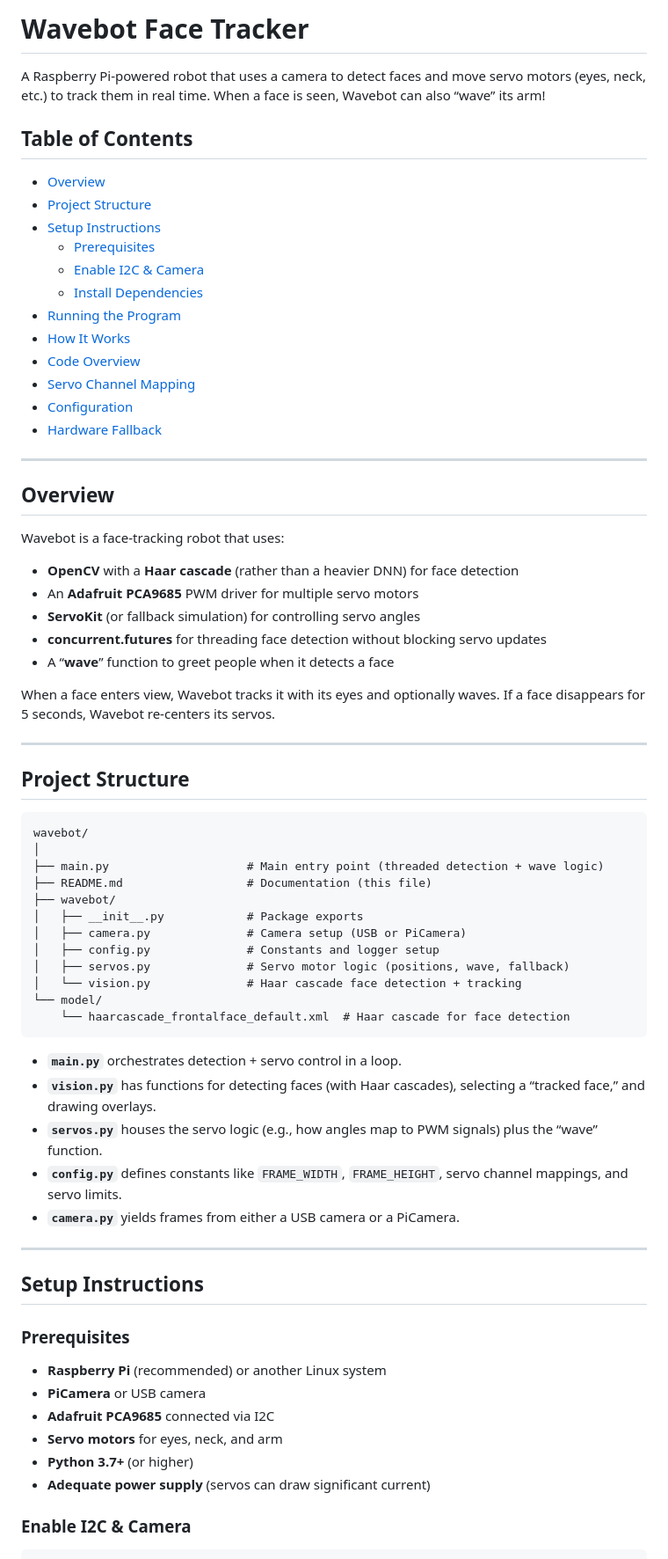
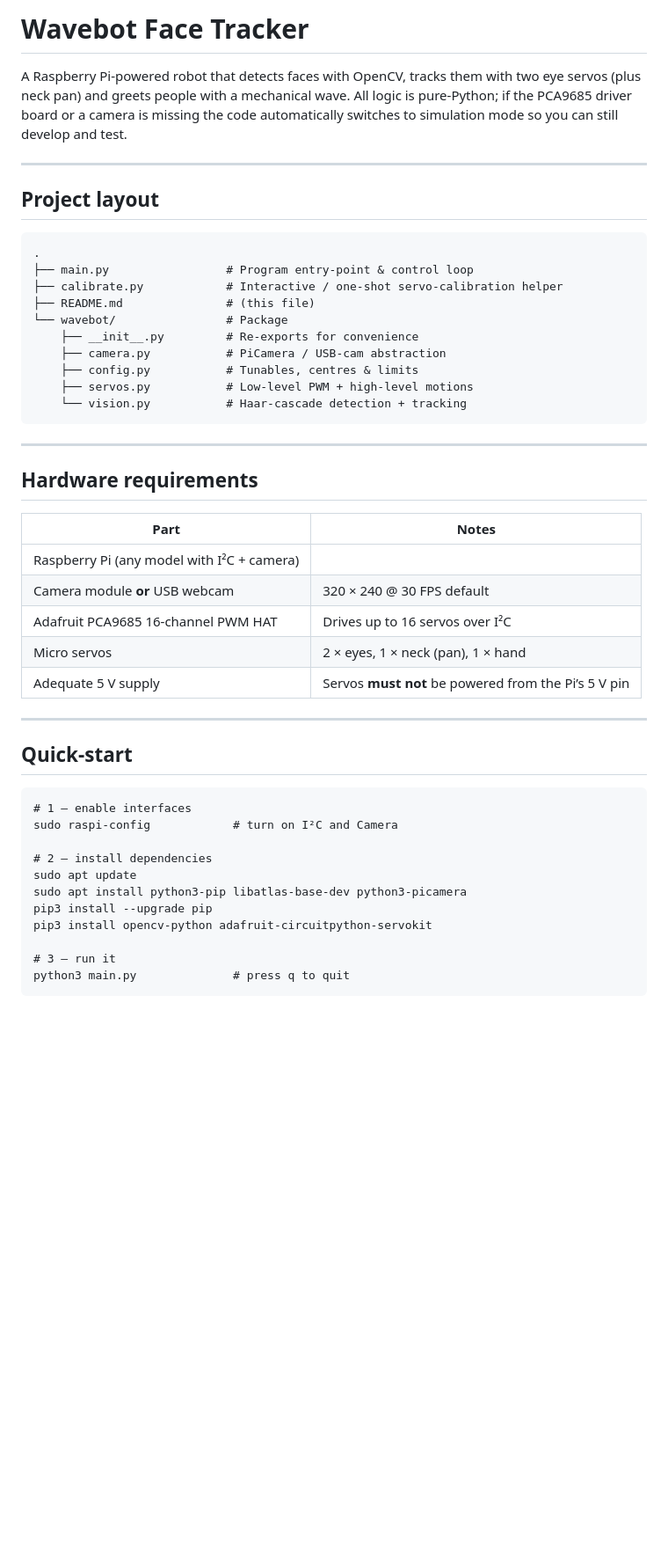
Before and after one commit to Jscina/Wavebot, a Markdown page: README.md, the part around one of its changes. Shown at 88% size. Drawn GitHub-style; blank space fills up the shorter version.

````diff
--- a/README.md
+++ b/README.md
@@ -1,73 +1,47 @@
-# Wavebot Face Tracker
+# Wavebot Face Tracker
 
-A Raspberry Pi-powered robot that uses a camera to detect faces and move servo motors (eyes, neck, etc.) to track them in real time. When a face is seen, Wavebot can also “wave” its arm!
-
-## Table of Contents
-
-- [Overview](#overview)
-- [Project Structure](#project-structure)
-- [Setup Instructions](#setup-instructions)
-  - [Prerequisites](#prerequisites)
-  - [Enable I2C & Camera](#enable-i2c--camera)
-  - [Install Dependencies](#install-dependencies)
-- [Running the Program](#running-the-program)
-- [How It Works](#how-it-works)
-- [Code Overview](#code-overview)
-- [Servo Channel Mapping](#servo-channel-mapping)
-- [Configuration](#configuration)
-- [Hardware Fallback](#hardware-fallback)
+A Raspberry Pi‑powered robot that detects faces with OpenCV, tracks them with two eye servos (plus neck pan) and greets people with a mechanical wave. All logic is pure‑Python; if the PCA9685 driver board or a camera is missing the code automatically switches to simulation mode so you can still develop and test.
 
 ---
 
-## Overview
+## Project layout
 
-Wavebot is a face-tracking robot that uses:
-
-- **OpenCV** with a **Haar cascade** (rather than a heavier DNN) for face detection
-- An **Adafruit PCA9685** PWM driver for multiple servo motors
-- **ServoKit** (or fallback simulation) for controlling servo angles
-- **concurrent.futures** for threading face detection without blocking servo updates
-- A “**wave**” function to greet people when it detects a face
-
-When a face enters view, Wavebot tracks it with its eyes and optionally waves. If a face disappears for 5 seconds, Wavebot re-centers its servos.
+    .
+    ├── main.py                 # Program entry‑point & control loop
+    ├── calibrate.py            # Interactive / one‑shot servo‑calibration helper
+    ├── README.md               # (this file)
+    └── wavebot/                # Package
+        ├── __init__.py         # Re‑exports for convenience
+        ├── camera.py           # PiCamera / USB‑cam abstraction
+        ├── config.py           # Tunables, centres & limits
+        ├── servos.py           # Low‑level PWM + high‑level motions
+        └── vision.py           # Haar‑cascade detection + tracking
 
 ---
 
-## Project Structure
+## Hardware requirements
 
-```
-wavebot/
-│
-├── main.py                    # Main entry point (threaded detection + wave logic)
-├── README.md                  # Documentation (this file)
-├── wavebot/
-│   ├── __init__.py            # Package exports
-│   ├── camera.py              # Camera setup (USB or PiCamera)
-│   ├── config.py              # Constants and logger setup
-│   ├── servos.py              # Servo motor logic (positions, wave, fallback)
-│   └── vision.py              # Haar cascade face detection + tracking
-└── model/
-    └── haarcascade_frontalface_default.xml  # Haar cascade for face detection
-```
-
-- **`main.py`** orchestrates detection + servo control in a loop.
-- **`vision.py`** has functions for detecting faces (with Haar cascades), selecting a “tracked face,” and drawing overlays.
-- **`servos.py`** houses the servo logic (e.g., how angles map to PWM signals) plus the “wave” function.
-- **`config.py`** defines constants like `FRAME_WIDTH`, `FRAME_HEIGHT`, servo channel mappings, and servo limits.
-- **`camera.py`** yields frames from either a USB camera or a PiCamera.
+| Part                                       | Notes                                                |
+| ------------------------------------------ | ---------------------------------------------------- |
+| Raspberry Pi (any model with I²C + camera) |                                                      |
+| Camera module **or** USB webcam            | 320 × 240 @ 30 FPS default                           |
+| Adafruit PCA9685 16‑channel PWM HAT        | Drives up to 16 servos over I²C                      |
+| Micro servos                               | 2 × eyes, 1 × neck (pan), 1 × hand                   |
+| Adequate 5 V supply                        | Servos **must not** be powered from the Pi’s 5 V pin |
 
 ---
 
-## Setup Instructions
+## Quick‑start
 
-### Prerequisites
+    # 1 – enable interfaces
+    sudo raspi-config            # turn on I²C and Camera
 
-- **Raspberry Pi** (recommended) or another Linux system
-- **PiCamera** or USB camera
-- **Adafruit PCA9685** connected via I2C
-- **Servo motors** for eyes, neck, and arm
-- **Python 3.7+** (or higher)
-- **Adequate power supply** (servos can draw significant current)
+    # 2 – install dependencies
+    sudo apt update
+    sudo apt install python3-pip libatlas-base-dev python3-picamera
+    pip3 install --upgrade pip
+    pip3 install opencv-python adafruit-circuitpython-servokit
 
-### Enable I2C & Camera
+    # 3 – run it
+    python3 main.py              # press q to quit
 
````
Also changed, not shown: other parts of README.md (+49 -96 lines).
